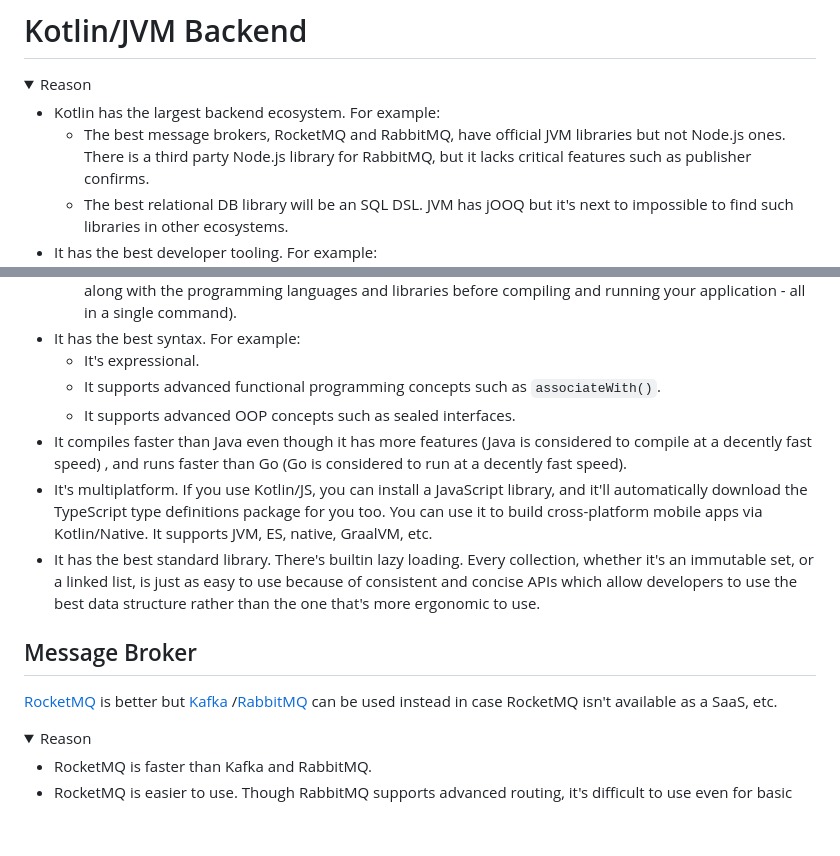
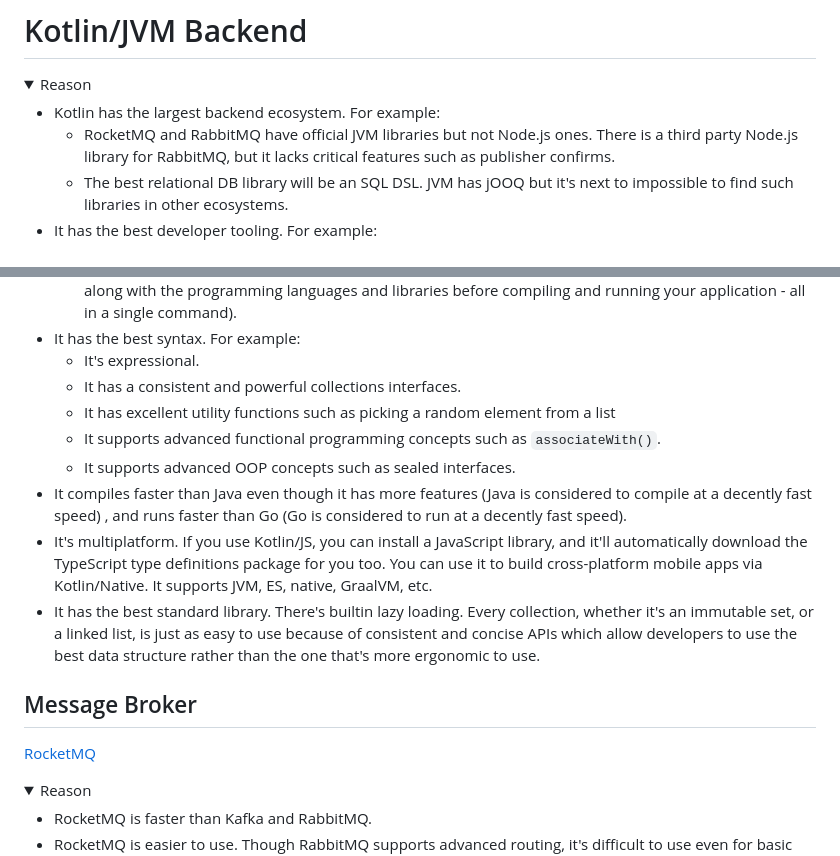
Before and after one commit to neelkamath/project-setup, a Markdown page: kotlin-jvm-backend.md, 2 parts joined by grey strips. GitHub-like rendering; folded sections open; blank space fills up the shorter version.

```diff
--- a/kotlin-jvm-backend.md
+++ b/kotlin-jvm-backend.md
@@ -4,7 +4,7 @@
 <summary>Reason</summary>
 
 - Kotlin has the largest backend ecosystem. For example:
-  - The best message brokers, RocketMQ and RabbitMQ, have official JVM libraries but not Node.js ones. There is a third
+  - RocketMQ and RabbitMQ have official JVM libraries but not Node.js ones. There is a third
     party Node.js library for RabbitMQ, but it lacks critical features such as publisher confirms.
   - The best relational DB library will be an SQL DSL. JVM has jOOQ but it's next to impossible to find such libraries
     in other ecosystems.
@@ -19,6 +19,8 @@
     and running your application - all in a single command).
 - It has the best syntax. For example:
   - It's expressional.
+  - It has a consistent and powerful collections interfaces.
+  - It has excellent utility functions such as picking a random element from a list
   - It supports advanced functional programming concepts such as `associateWith()`.
   - It supports advanced OOP concepts such as sealed interfaces.
 - It compiles faster than Java even though it has more features (Java is considered to compile at a decently fast speed)
@@ -34,8 +36,7 @@
 
 ## Message Broker
 
-[RocketMQ](https://rocketmq.apache.org/) is better but [Kafka](https://kafka.apache.org/)
-/[RabbitMQ](https://www.rabbitmq.com/) can be used instead in case RocketMQ isn't available as a SaaS, etc.
+[RocketMQ](https://rocketmq.apache.org/)
 
 <details>
 <summary>Reason</summary>
```
Also changed, not shown: README.md (+0 -16 lines), node-js-backend.md (+1 -2 lines).
